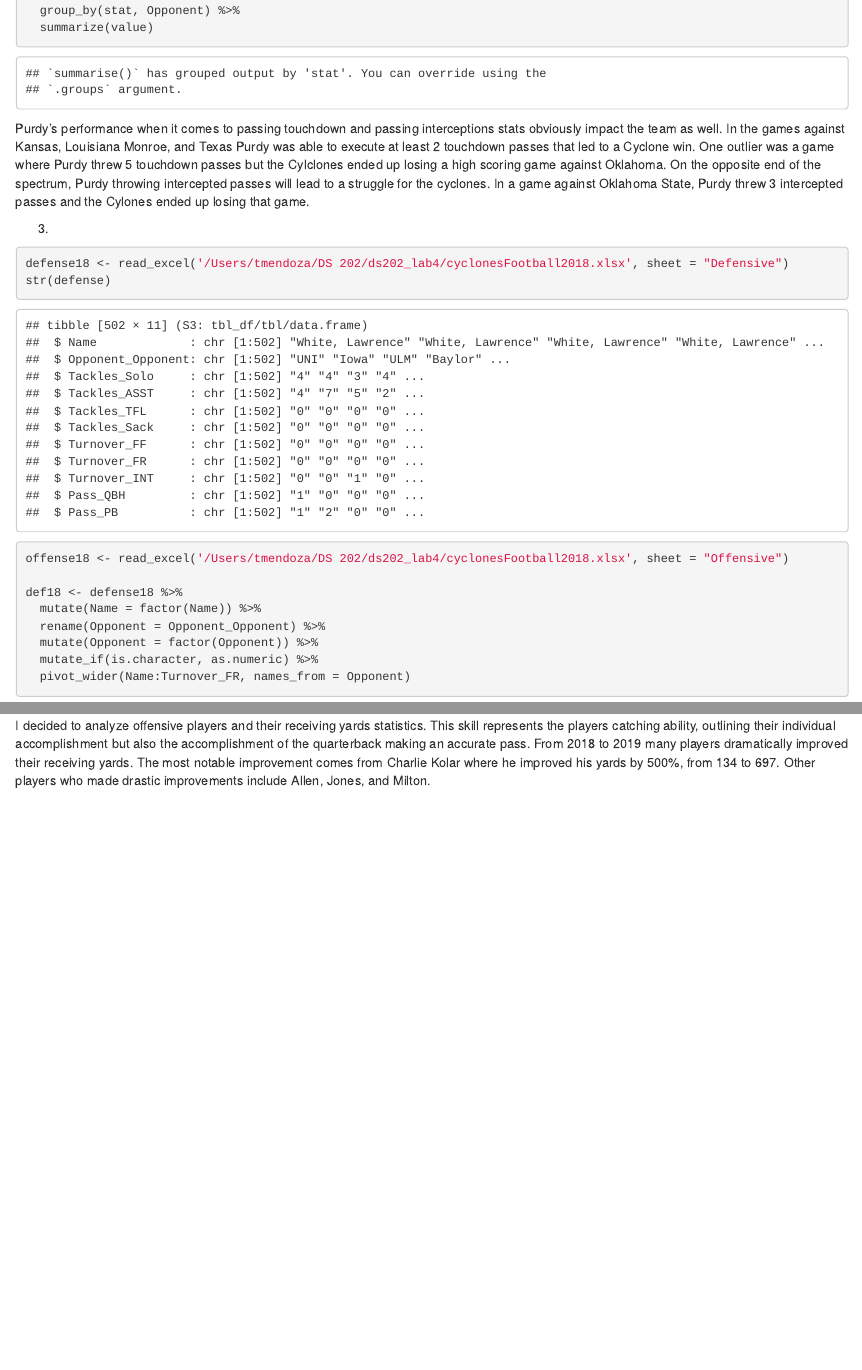
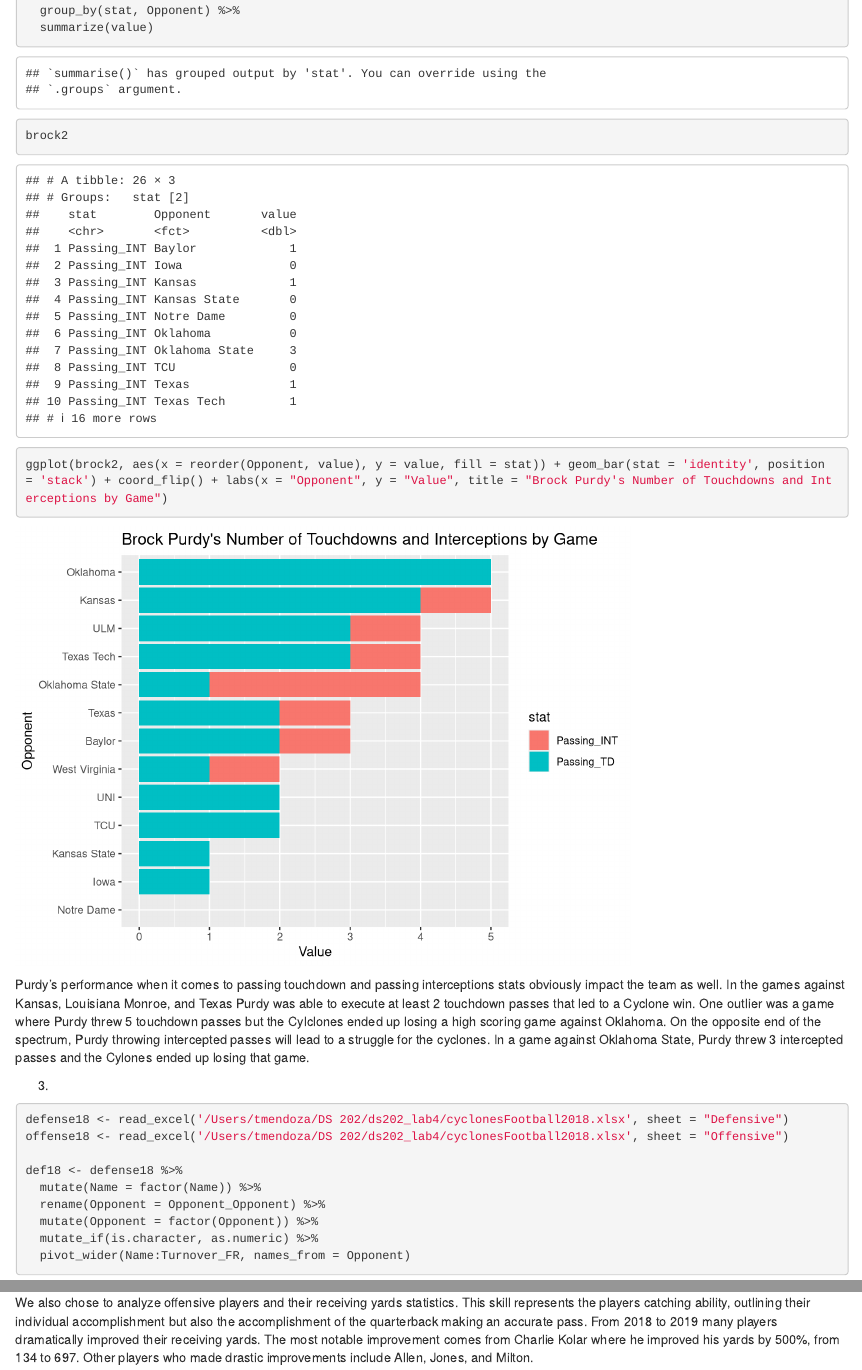
Before and after one commit to tessamendoza/ds202_lab4, an R Markdown document (team.Rmd): the page in a window 1100 px wide, from 8350 px down, and a second part further down, joined at a grey line. Rendered offline with R 4.5, knitr and Pandoc, with nearby package versions; some code elsewhere in the file could not run offline.

Commit message:
Review and Revision/final doc

````diff
--- a/team.Rmd
+++ b/team.Rmd
@@ -138,6 +138,10 @@ brock2 <- offClean %>%
   filter(stat == "Passing_TD" | stat == "Passing_INT") %>%
   group_by(stat, Opponent) %>%
   summarize(value)
+brock2
+```
+```{r}
+ggplot(brock2, aes(x = reorder(Opponent, value), y = value, fill = stat)) + geom_bar(stat = 'identity', position = 'stack') + coord_flip() + labs(x = "Opponent", y = "Value", title = "Brock Purdy's Number of Touchdowns and Interceptions by Game")
 ```
 
 Purdy's performance when it comes to passing touchdown and passing interceptions stats obviously impact the team as well. In the games against Kansas, Louisiana Monroe, and Texas Purdy was able to execute at least 2 touchdown passes that led to a Cyclone win. One outlier was a game where Purdy threw 5 touchdown passes but the Cylclones ended up losing a high scoring game against Oklahoma. On the opposite end of the spectrum, Purdy throwing intercepted passes will lead to a struggle for the cyclones. In a game against Oklahoma State, Purdy threw 3 intercepted passes and the Cylones ended up losing that game.
@@ -145,7 +149,6 @@ Purdy's performance when it comes to passing touchdown and passing interceptions
 3)
 ```{r}
 defense18 <- read_excel('/Users/tmendoza/DS 202/ds202_lab4/cyclonesFootball2018.xlsx', sheet = "Defensive")
-str(defense)
 offense18 <- read_excel('/Users/tmendoza/DS 202/ds202_lab4/cyclonesFootball2018.xlsx', sheet = "Offensive")
 
 def18 <- defense18 %>%
@@ -207,4 +210,4 @@ progress <- YDS18 %>%
 progress
 ```
 
-I decided to analyze offensive players and their receiving yards statistics. This skill represents the players catching ability, outlining their individual accomplishment but also the accomplishment of the quarterback making an accurate pass. From 2018 to 2019 many players dramatically improved their receiving yards. The most notable improvement comes from Charlie Kolar where he improved his yards by 500%, from 134 to 697. Other players who made drastic improvements include Allen, Jones, and Milton.
+We also chose to analyze offensive players and their receiving yards statistics. This skill represents the players catching ability, outlining their individual accomplishment but also the accomplishment of the quarterback making an accurate pass. From 2018 to 2019 many players dramatically improved their receiving yards. The most notable improvement comes from Charlie Kolar where he improved his yards by 500%, from 134 to 697. Other players who made drastic improvements include Allen, Jones, and Milton.
````
Also changed, not shown: team.html, team.Rmd (2 more changed lines).
